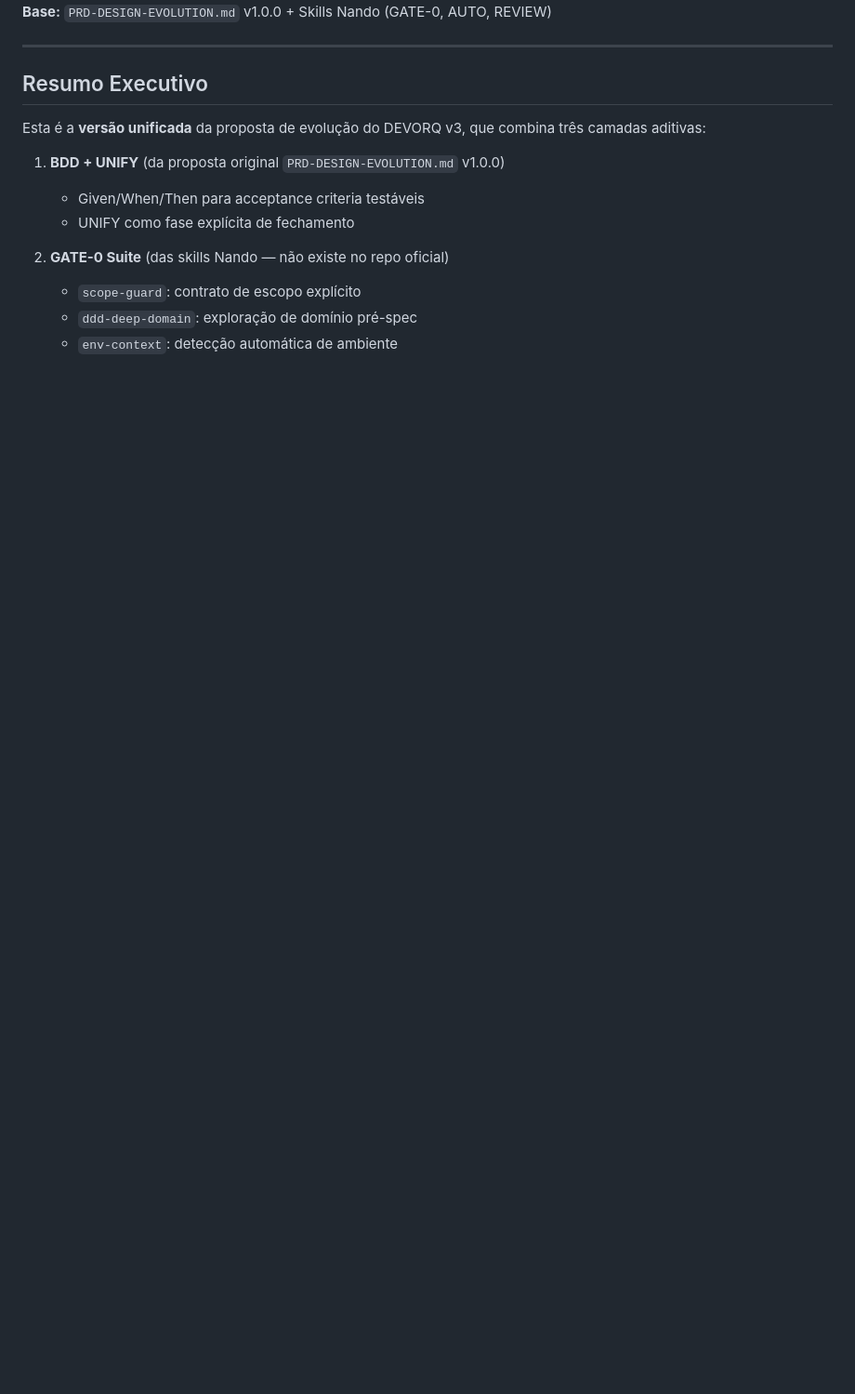
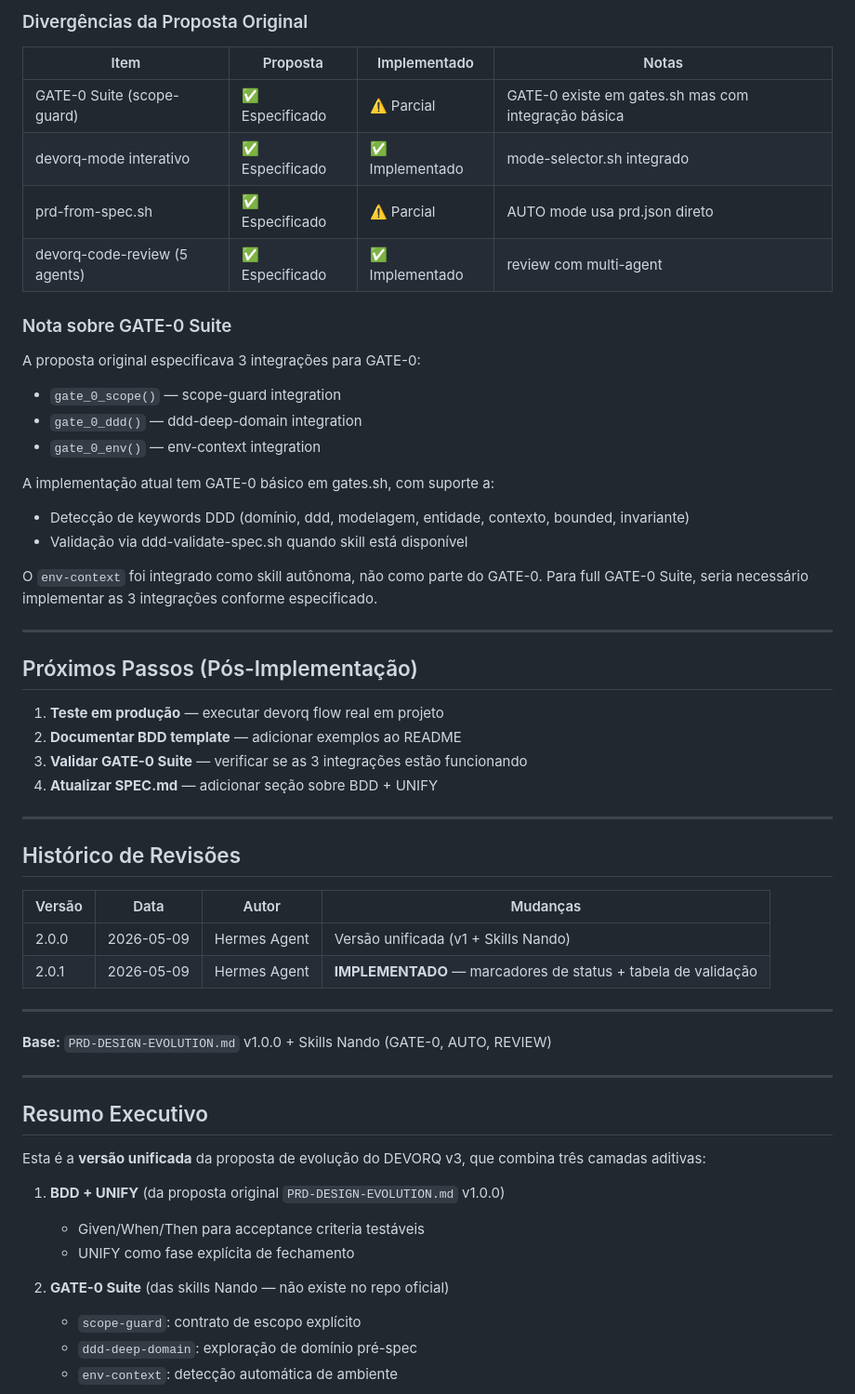
Before and after one commit to nandinhos/devorq_v3, a Markdown page: docs/propostas/PRD-DESIGN-EVOLUTION-v2.md, the part around one of its changes. Shown at 93% size. Rendered like a GitHub page; blank space fills up the shorter version.

Commit message:
docs: update PRD-DESIGN-EVOLUTION-v2.md — mark as IMPLEMENTED v3.5.0

```diff
--- a/docs/propostas/PRD-DESIGN-EVOLUTION-v2.md
+++ b/docs/propostas/PRD-DESIGN-EVOLUTION-v2.md
@@ -10,3 +84,44 @@
+### Divergências da Proposta Original
+
+| Item | Proposta | Implementado | Notas |
+|------|----------|-------------|-------|
+| GATE-0 Suite (scope-guard) | ✅ Especificado | ⚠️ Parcial | GATE-0 existe em gates.sh mas com integração básica |
+| devorq-mode interativo | ✅ Especificado | ✅ Implementado | mode-selector.sh integrado |
+| prd-from-spec.sh | ✅ Especificado | ⚠️ Parcial | AUTO mode usa prd.json direto |
+| devorq-code-review (5 agents) | ✅ Especificado | ✅ Implementado | review com multi-agent |
+
+### Nota sobre GATE-0 Suite
+
+A proposta original especificava 3 integrações para GATE-0:
+- `gate_0_scope()` — scope-guard integration
+- `gate_0_ddd()` — ddd-deep-domain integration
+- `gate_0_env()` — env-context integration
+
+A implementação atual tem GATE-0 básico em gates.sh, com suporte a:
+- Detecção de keywords DDD (domínio, ddd, modelagem, entidade, contexto, bounded, invariante)
+- Validação via ddd-validate-spec.sh quando skill está disponível
+
+O `env-context` foi integrado como skill autônoma, não como parte do GATE-0. Para full GATE-0 Suite, seria necessário implementar as 3 integrações conforme especificado.
+
+---
+
+## Próximos Passos (Pós-Implementação)
+
+1. **Teste em produção** — executar devorq flow real em projeto
+2. **Documentar BDD template** — adicionar exemplos ao README
+3. **Validar GATE-0 Suite** — verificar se as 3 integrações estão funcionando
+4. **Atualizar SPEC.md** — adicionar seção sobre BDD + UNIFY
+
+---
+
+## Histórico de Revisões
+
+| Versão | Data | Autor | Mudanças |
+|--------|------|-------|----------|
+| 2.0.0 | 2026-05-09 | Hermes Agent | Versão unificada (v1 + Skills Nando) |
+| 2.0.1 | 2026-05-09 | Hermes Agent | **IMPLEMENTADO** — marcadores de status + tabela de validação |
+
+---
 **Base:** `PRD-DESIGN-EVOLUTION.md` v1.0.0 + Skills Nando (GATE-0, AUTO, REVIEW)
 
 ---
```
Also changed, not shown: other parts of docs/propostas/PRD-DESIGN-EVOLUTION-v2.md (+75 -1 lines).
